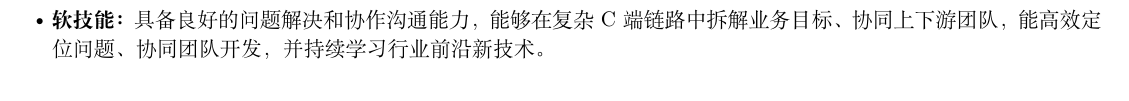
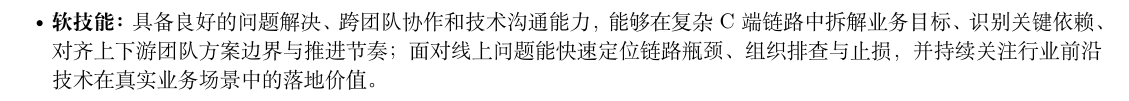
Before and after one commit to MinmusLin/Resume_Template, a LaTeX document (main.tex): part of the page before the commit and part of page 2 of 2 after it, cut so that both start at the same text. Compiled offline with XeLaTeX.

Commit message:
Update main.tex

```diff
--- a/main.tex
+++ b/main.tex
@@ -58,7 +58,7 @@
     \item \textbf{工程能力：}熟练使用Git进行团队协作开发。熟练使用GitHub和GitLab的CI/CD进行自动化测试、构建和部署。熟练使用Docker和Docker Compose来管理容器、容器化运行服务。掌握软件测试的思想和一般性方法，能够使用JUnit、Vitest等测试框架。掌握软件性能优化的思想和一般性方法，能够使用火焰图等后端性能分析工具。掌握设计良好软件架构的经验和能力，对Golang应用的架构设计有丰富经验。熟悉并发编程、异步任务编排和高并发场景下的链路治理，具备从复杂业务需求中抽象领域模型、通用流程和平台能力的工程经验。
     \item \textbf{后端开发：}开发不局限于特定编程语言和技术栈。熟练掌握Golang/Java语言，有充足Linux开发经验。掌握微服务架构理念，熟悉KiteX/Hertz等RPC/HTTP框架。熟悉MySQL/Redis/Hive/OSS等数据系统及常见数据分析链路，具备数据库设计与优化能力。熟悉服务监控与告警体系，掌握常用设计模式，能够设计并实现高质量代码。
     \item \textbf{前端开发：}熟练掌握Web开发技能，熟悉React、组合式风格的Vue3和TypeScript，有丰富全栈开发经验。
-    \item \textbf{软技能：}具备良好的问题解决和协作沟通能力，能够在复杂C端链路中拆解业务目标、协同上下游团队，能高效定位问题、协同团队开发，并持续学习行业前沿新技术。
+    \item \textbf{软技能：}具备良好的问题解决、跨团队协作和技术沟通能力，能够在复杂C端链路中拆解业务目标、识别关键依赖、对齐上下游团队方案边界与推进节奏；面对线上问题能快速定位链路瓶颈、组织排查与止损，并持续关注行业前沿技术在真实业务场景中的落地价值。
 \end{itemize}
 
 \end{document}
```
